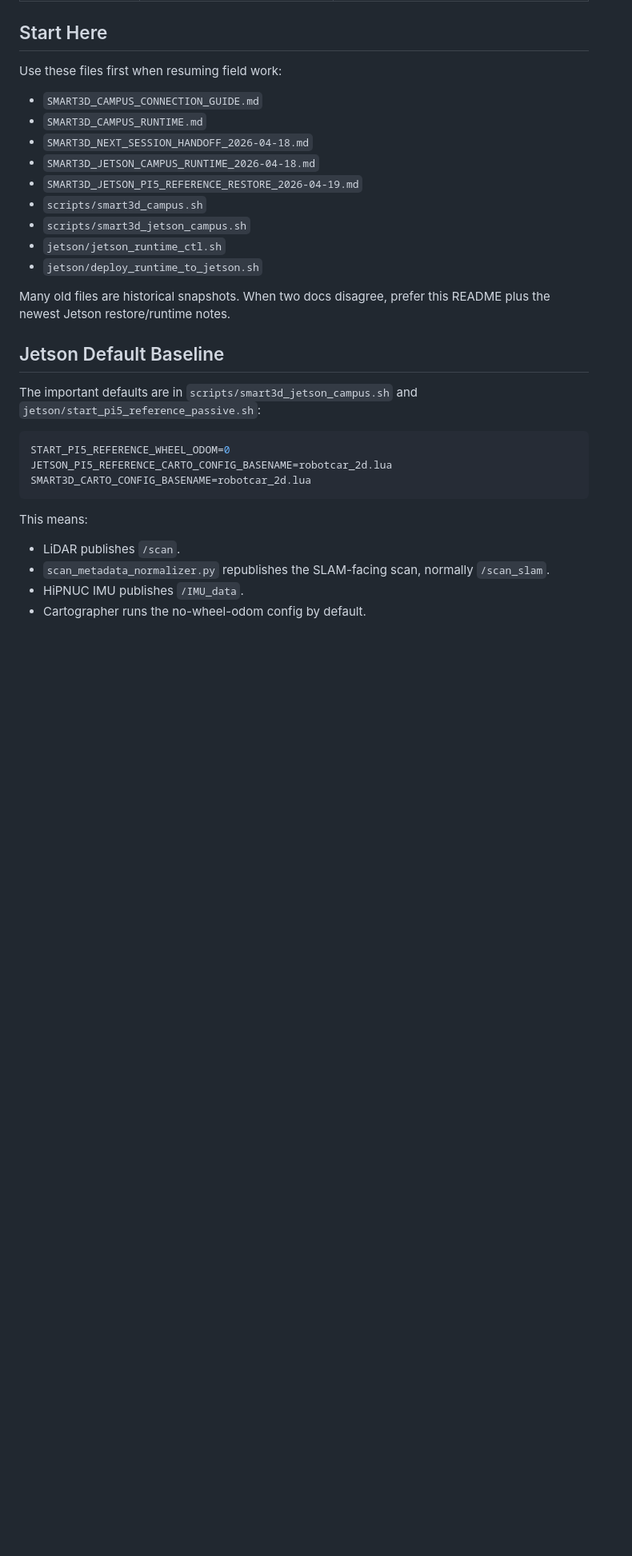
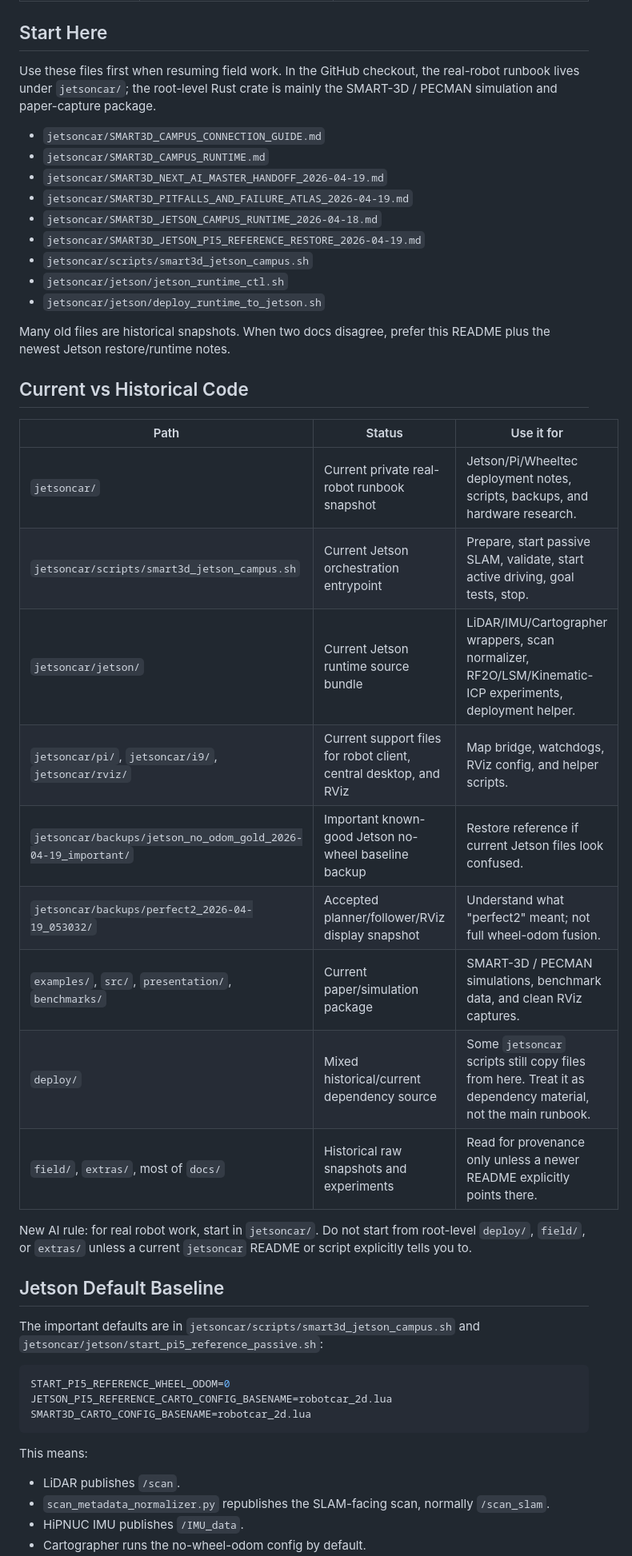
Before and after one commit to FelixFtch/SMART3D-MultiAgent, a Markdown page: README.md, the part around one of its changes. Shown at 80% size. Rendered like a GitHub page; blank space fills up the shorter version.

Commit message:
Clarify private source of truth paths

````diff
--- a/README.md
+++ b/README.md
@@ -38,25 +38,45 @@ should say:
 
 ## Start Here
 
-Use these files first when resuming field work:
+Use these files first when resuming field work. In the GitHub checkout, the
+real-robot runbook lives under `jetsoncar/`; the root-level Rust crate is mainly
+the SMART-3D / PECMAN simulation and paper-capture package.
 
-- `SMART3D_CAMPUS_CONNECTION_GUIDE.md`
-- `SMART3D_CAMPUS_RUNTIME.md`
-- `SMART3D_NEXT_SESSION_HANDOFF_2026-04-18.md`
-- `SMART3D_JETSON_CAMPUS_RUNTIME_2026-04-18.md`
-- `SMART3D_JETSON_PI5_REFERENCE_RESTORE_2026-04-19.md`
-- `scripts/smart3d_campus.sh`
-- `scripts/smart3d_jetson_campus.sh`
-- `jetson/jetson_runtime_ctl.sh`
-- `jetson/deploy_runtime_to_jetson.sh`
+- `jetsoncar/SMART3D_CAMPUS_CONNECTION_GUIDE.md`
+- `jetsoncar/SMART3D_CAMPUS_RUNTIME.md`
+- `jetsoncar/SMART3D_NEXT_AI_MASTER_HANDOFF_2026-04-19.md`
+- `jetsoncar/SMART3D_PITFALLS_AND_FAILURE_ATLAS_2026-04-19.md`
+- `jetsoncar/SMART3D_JETSON_CAMPUS_RUNTIME_2026-04-18.md`
+- `jetsoncar/SMART3D_JETSON_PI5_REFERENCE_RESTORE_2026-04-19.md`
+- `jetsoncar/scripts/smart3d_jetson_campus.sh`
+- `jetsoncar/jetson/jetson_runtime_ctl.sh`
+- `jetsoncar/jetson/deploy_runtime_to_jetson.sh`
 
 Many old files are historical snapshots. When two docs disagree, prefer this
 README plus the newest Jetson restore/runtime notes.
 
+## Current vs Historical Code
+
+| Path | Status | Use it for |
+|------|--------|------------|
+| `jetsoncar/` | Current private real-robot runbook snapshot | Jetson/Pi/Wheeltec deployment notes, scripts, backups, and hardware research. |
+| `jetsoncar/scripts/smart3d_jetson_campus.sh` | Current Jetson orchestration entrypoint | Prepare, start passive SLAM, validate, start active driving, goal tests, stop. |
+| `jetsoncar/jetson/` | Current Jetson runtime source bundle | LiDAR/IMU/Cartographer wrappers, scan normalizer, RF2O/LSM/Kinematic-ICP experiments, deployment helper. |
+| `jetsoncar/pi/`, `jetsoncar/i9/`, `jetsoncar/rviz/` | Current support files for robot client, central desktop, and RViz | Map bridge, watchdogs, RViz config, and helper scripts. |
+| `jetsoncar/backups/jetson_no_odom_gold_2026-04-19_important/` | Important known-good Jetson no-wheel baseline backup | Restore reference if current Jetson files look confused. |
+| `jetsoncar/backups/perfect2_2026-04-19_053032/` | Accepted planner/follower/RViz display snapshot | Understand what "perfect2" meant; not full wheel-odom fusion. |
+| `examples/`, `src/`, `presentation/`, `benchmarks/` | Current paper/simulation package | SMART-3D / PECMAN simulations, benchmark data, and clean RViz captures. |
+| `deploy/` | Mixed historical/current dependency source | Some `jetsoncar` scripts still copy files from here. Treat it as dependency material, not the main runbook. |
+| `field/`, `extras/`, most of `docs/` | Historical raw snapshots and experiments | Read for provenance only unless a newer README explicitly points there. |
+
+New AI rule: for real robot work, start in `jetsoncar/`. Do not start from
+root-level `deploy/`, `field/`, or `extras/` unless a current `jetsoncar` README
+or script explicitly tells you to.
+
 ## Jetson Default Baseline
 
-The important defaults are in `scripts/smart3d_jetson_campus.sh` and
-`jetson/start_pi5_reference_passive.sh`:
+The important defaults are in `jetsoncar/scripts/smart3d_jetson_campus.sh` and
+`jetsoncar/jetson/start_pi5_reference_passive.sh`:
 
 ```bash
 START_PI5_REFERENCE_WHEEL_ODOM=0
````
Also changed, not shown: other parts of README.md (+11 -1 lines).
